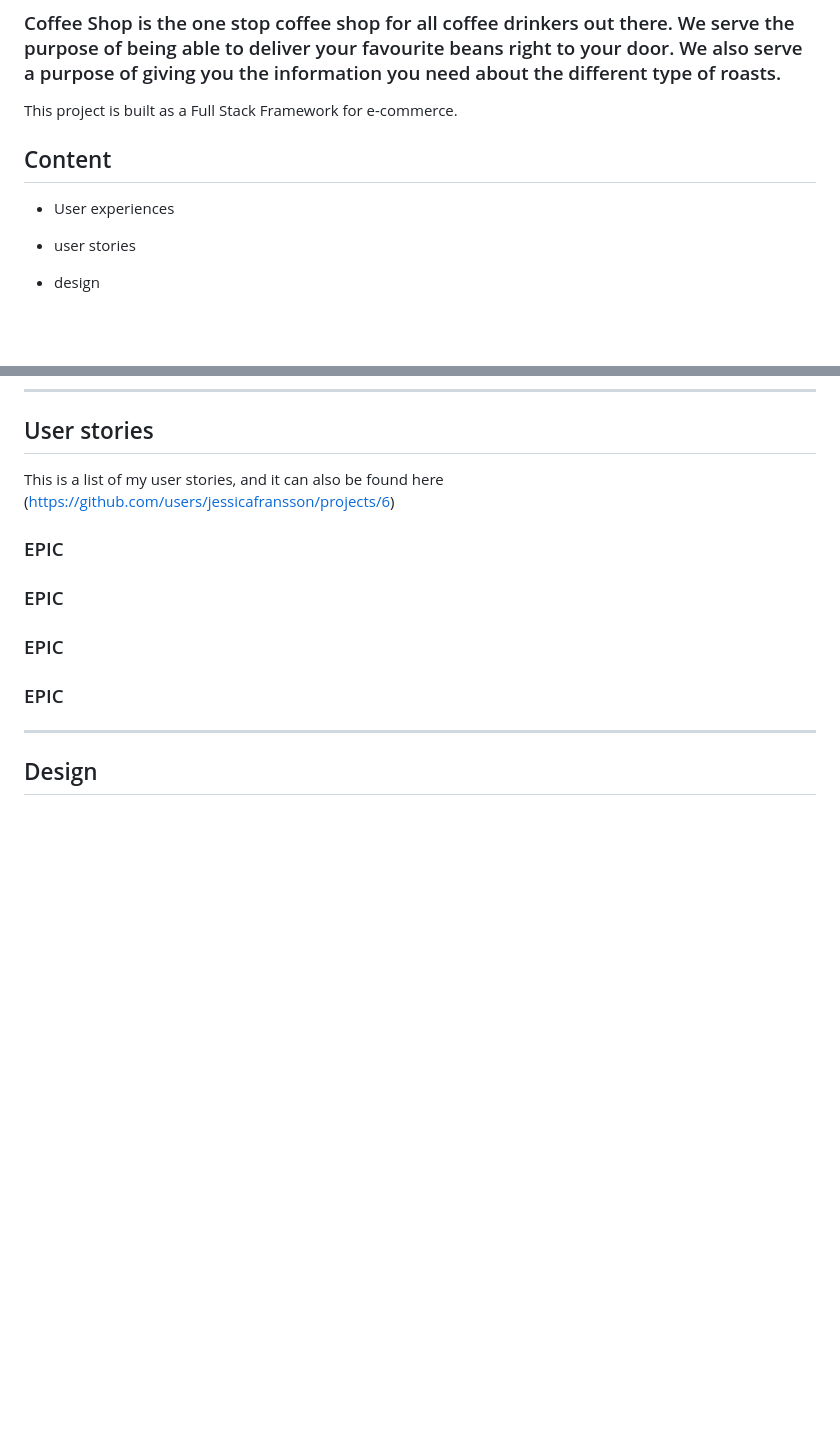
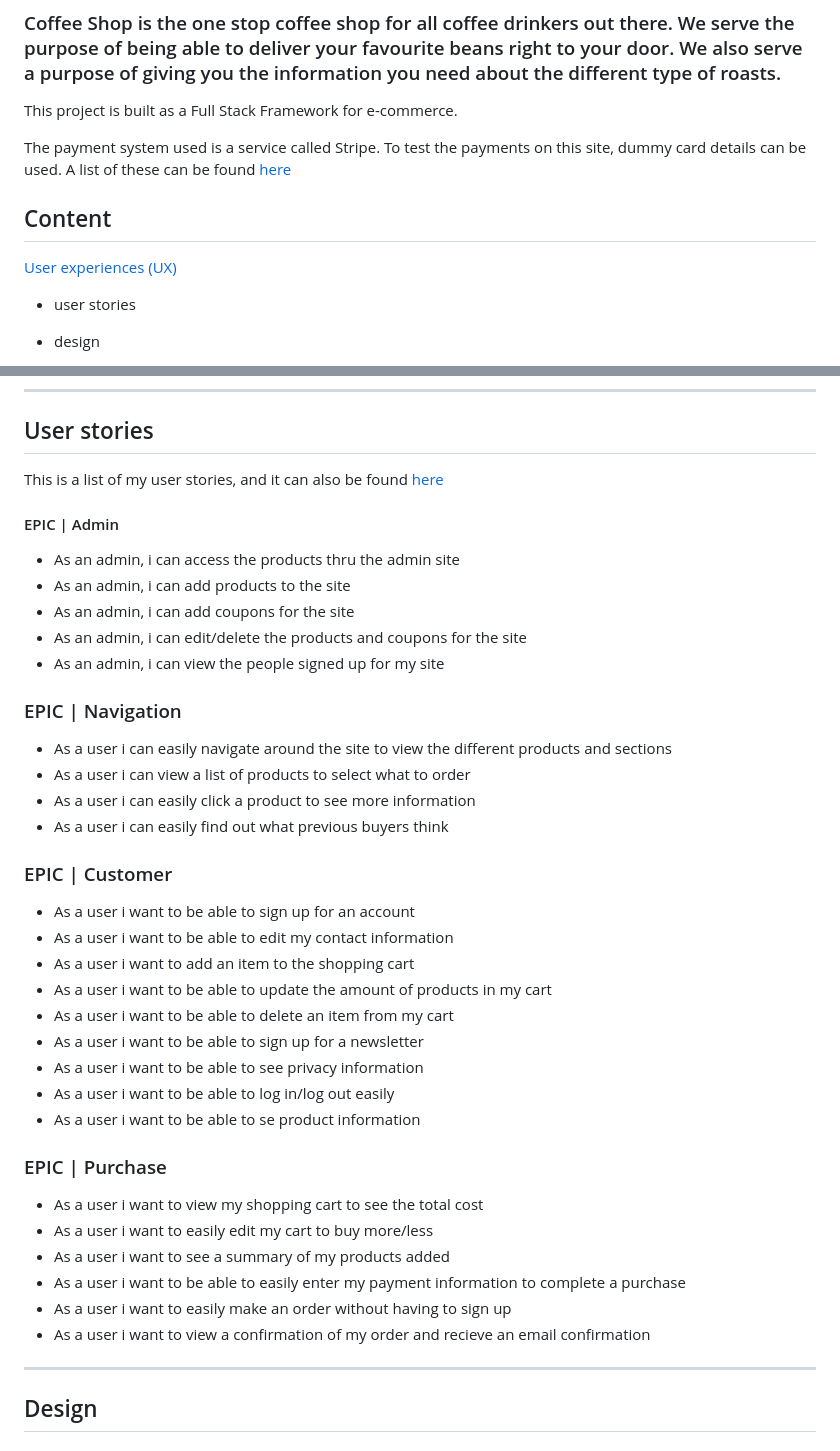
Before and after one commit to jessicafransson/coffee-shop, a Markdown page: README.md, 2 parts joined by grey strips. Rendered like a GitHub page; blank space fills up the shorter version.

```diff
--- a/README.md
+++ b/README.md
@@ -8,9 +8,11 @@ Here's a link to the live project ()
 
 This project is built as a Full Stack Framework for e-commerce.
 
+The payment system used is a service called Stripe. To test the payments on this site, dummy card details can be used. A list of these can be found [here](https://stripe.com/docs/testing#cards)
+
 ## Content
 
-- User experiences
+[User experiences (UX)]()
 * user stories
 
 - design
@@ -35,12 +37,39 @@ This project is built as a Full Stack Framework for e-commerce.
 
 ## User stories
 
-This is a list of my user stories, and it can also be found here (https://github.com/users/jessicafransson/projects/6)
+This is a list of my user stories, and it can also be found [here](https://github.com/users/jessicafransson/projects/8)
 
-### EPIC
-### EPIC
-### EPIC
-### EPIC
+#### EPIC | Admin
+- As an admin, i can access the products thru the admin site
+- As an admin, i can add products to the site
+- As an admin, i can add coupons for the site
+- As an admin, i can edit/delete the products and coupons for the site
+- As an admin, i can view the people signed up for my site
+
+### EPIC | Navigation
+- As a user i can easily navigate around the site to view the different products and sections
+- As a user i can view a list of products to select what to order
+- As a user i can easily click a product to see more information
+- As a user i can easily find out what previous buyers think
+
+### EPIC | Customer
+- As a user i want to be able to sign up for an account
+- As a user i want to be able to edit my contact information
+- As a user i want to add an item to the shopping cart
+- As a user i want to be able to update the amount of products in my cart
+- As a user i want to be able to delete an item from my cart
+- As a user i want to be able to sign up for a newsletter
+- As a user i want to be able to see privacy information
+- As a user i want to be able to log in/log out easily
+- As a user i want to be able to se product information
+
+### EPIC | Purchase
+- As a user i want to view my shopping cart to see the total cost
+- As a user i want to easily edit my cart to buy more/less
+- As a user i want to see a summary of my products added
+- As a user i want to be able to easily enter my payment information to complete a purchase
+- As a user i want to easily make an order without having to sign up
+- As a user i want to view a confirmation of my order and recieve an email confirmation
 
 -----
 
```
